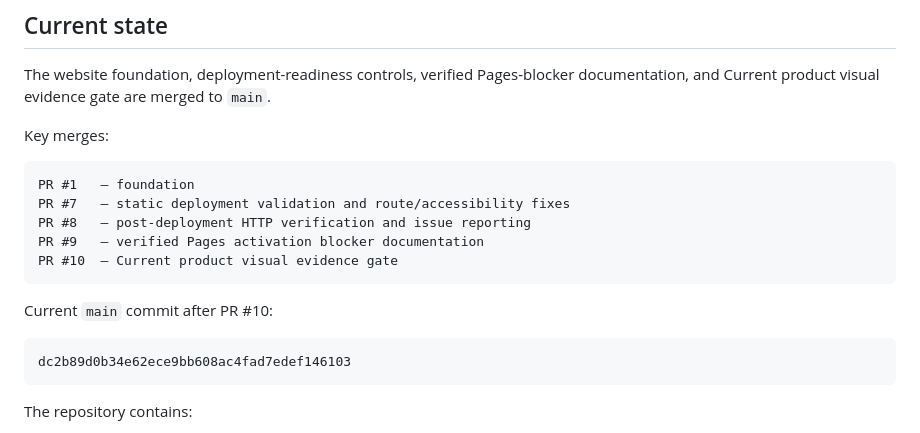
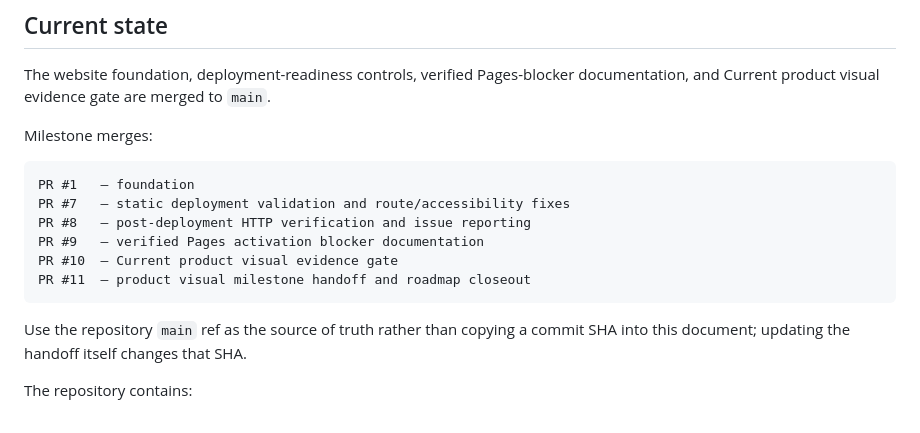
Before and after one commit to rtessno/tessn-website, a Markdown page: docs/HANDOFF.md, the part around the change. Rendered like a GitHub page.

Commit message:
Make HANDOFF state stable across documentation merges (#12)
Use milestone PRs and the live main ref as durable continuation state instead of embedding a SHA that changes when HANDOFF itself is updated.

````diff
--- a/docs/HANDOFF.md
+++ b/docs/HANDOFF.md
@@ -12,7 +12,7 @@ July 21, 2026
 
 The website foundation, deployment-readiness controls, verified Pages-blocker documentation, and Current product visual evidence gate are merged to `main`.
 
-Key merges:
+Milestone merges:
 
 ```text
 PR #1   — foundation
@@ -20,13 +20,10 @@ PR #7   — static deployment validation and route/accessibility fixes
 PR #8   — post-deployment HTTP verification and issue reporting
 PR #9   — verified Pages activation blocker documentation
 PR #10  — Current product visual evidence gate
+PR #11  — product visual milestone handoff and roadmap closeout
 ```
 
-Current `main` commit after PR #10:
-
-```text
-dc2b89d0b34e62ece9bb608ac4fad7edef146103
-```
+Use the repository `main` ref as the source of truth rather than copying a commit SHA into this document; updating the handoff itself changes that SHA.
 
 The repository contains:
 
````
